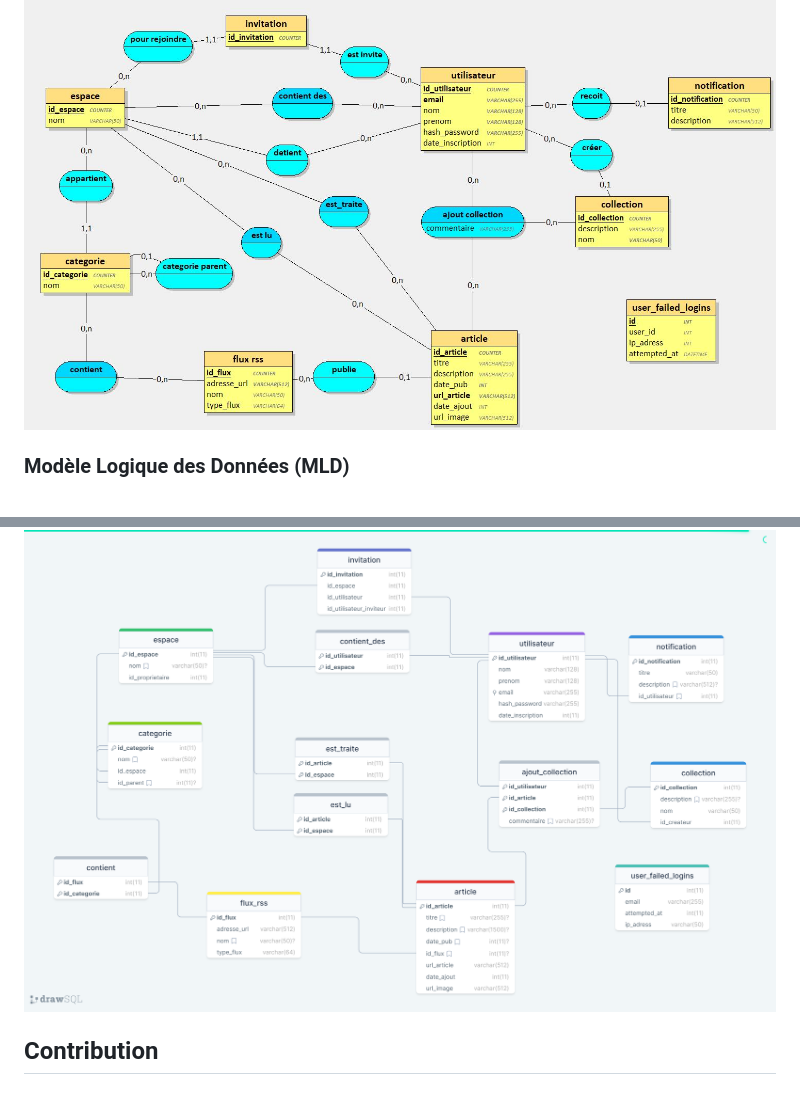
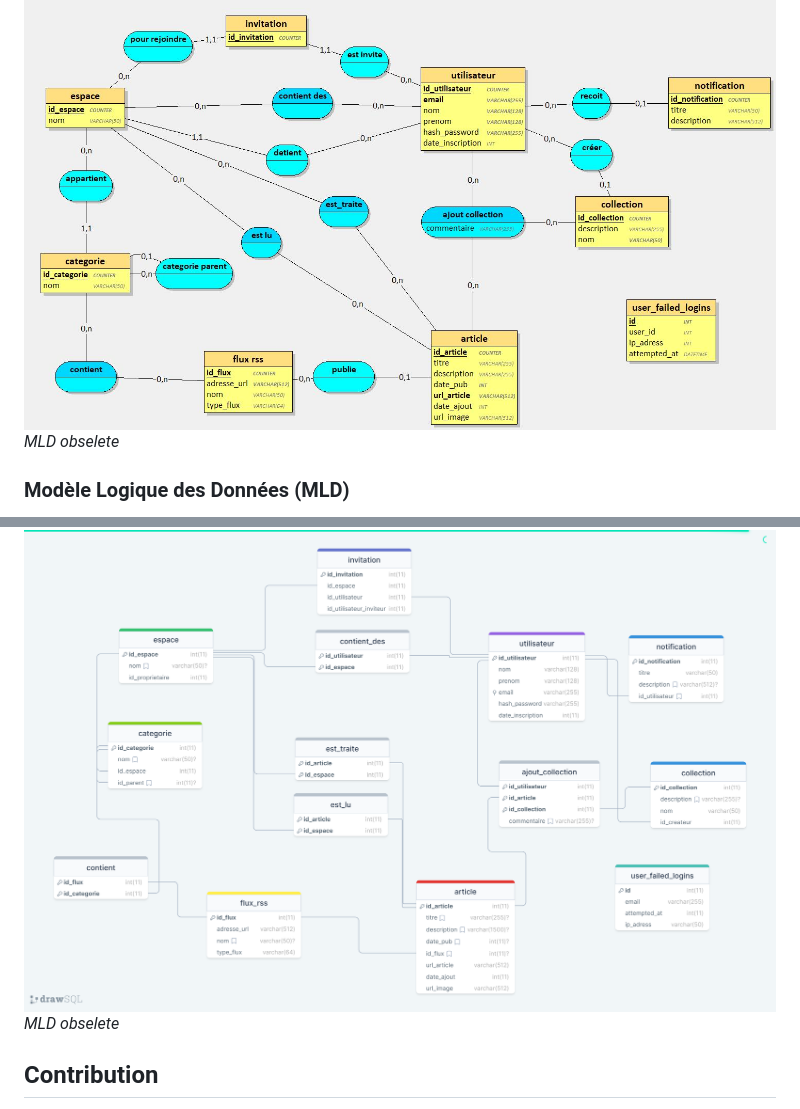
Before and after one commit to GatienFrenchDev/MyRSS, a Markdown page: README.md, 2 parts joined by grey strips. Drawn GitHub-style.

Commit message:
docs: Identifie les MLD obsolètes dans le README.md

```diff
--- a/README.md
+++ b/README.md
@@ -68,11 +68,13 @@ La section suivante présente les modèles de données utilisés dans l'applicat
 Le MCD décrit de manière abstraite les entités et leurs relations, sans se soucier de la manière dont elles seront implémentées dans la base de données. Il s'agit d'une représentation graphique des concepts clés et de leurs interactions dans le système. Le MCD de MyRSS a été réalisé à l'aide du logiciel Looping.
 
 ![MCD](./docs/img/mcd.jpg)
+*MLD obselete*
 
 ### Modèle Logique des Données (MLD)
 Le MLD (Modèle Logique des Données) détaille de manière précise et spécifique la structure de la base de données, en traduisant les concepts abstraits du MCD (Modèle Conceptuel des Données) en termes concrets de tables, de colonnes et de contraintes. Il s'agit d'une représentation technique qui définit comment les données seront stockées, organisées et interconnectées dans le système de gestion de base de données. Le MLD de MyRSS a été réalisé sur le site https://drawsql.app et est accesible en ligne à [cette adresse](https://drawsql.app/teams/gatiendev/diagrams/myrss).
 
 ![MLD](./docs/img/mld.png)
+*MLD obselete*
 
 ## Contribution
 
```
